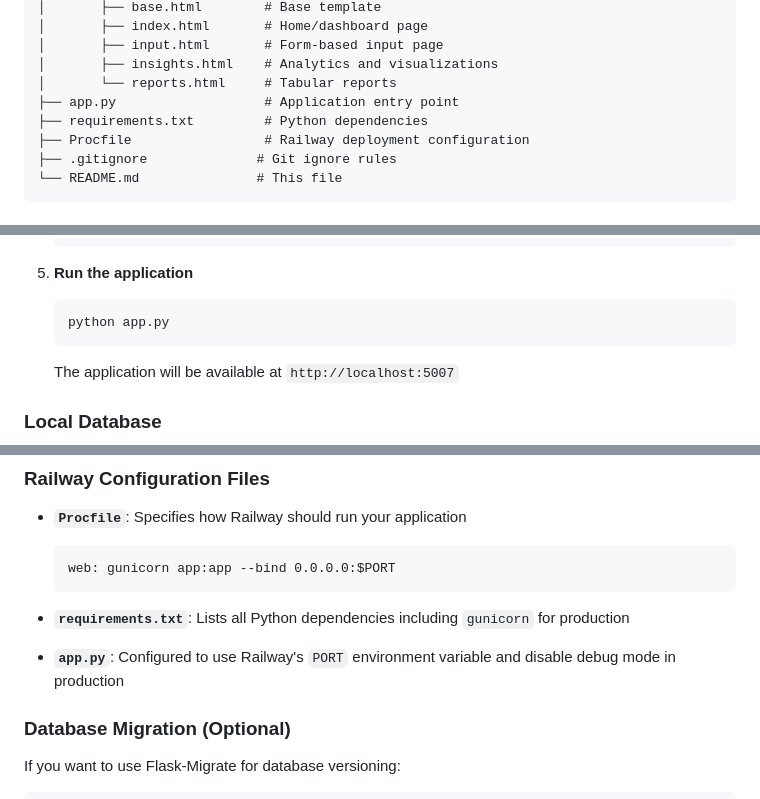
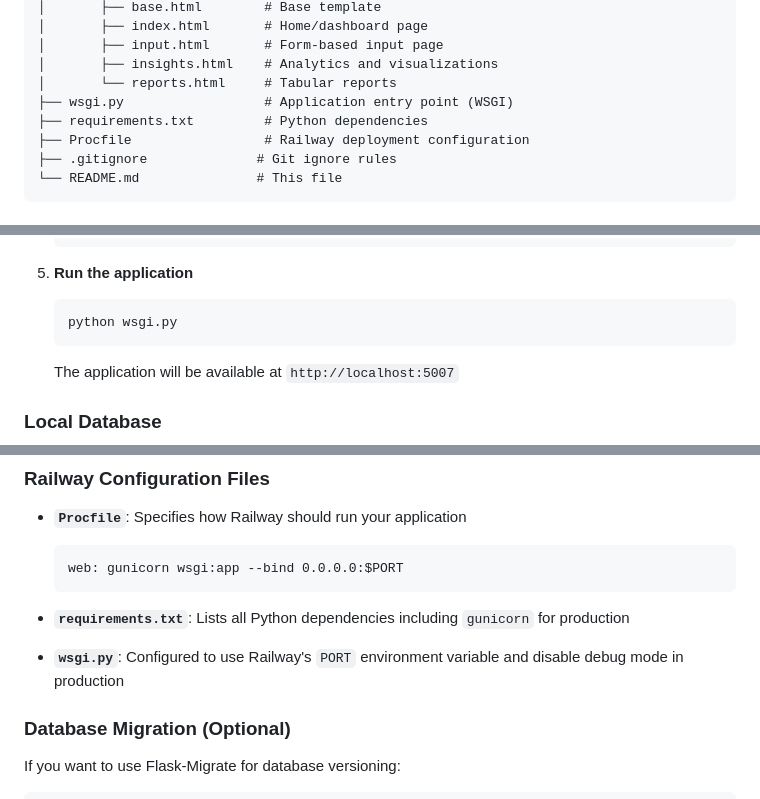
Before and after one commit to Legolasan/customer_session_analyser, a Markdown page: README.md, 3 parts joined by grey strips. Drawn GitHub-style.

Commit message:
Update README to reflect wsgi.py rename

````diff
--- a/README.md
+++ b/README.md
@@ -38,7 +38,7 @@ customer_session_analyzer/
 │       ├── input.html       # Form-based input page
 │       ├── insights.html    # Analytics and visualizations
 │       └── reports.html     # Tabular reports
-├── app.py                   # Application entry point
+├── wsgi.py                  # Application entry point (WSGI)
 ├── requirements.txt         # Python dependencies
 ├── Procfile                 # Railway deployment configuration
 ├── .gitignore              # Git ignore rules
@@ -88,7 +88,7 @@ customer_session_analyzer/
 
 5. **Run the application**
    ```bash
-   python app.py
+   python wsgi.py
    ```
 
    The application will be available at `http://localhost:5007`
@@ -147,12 +147,12 @@ By default, the application uses SQLite for local development. The database file
 
 - **`Procfile`**: Specifies how Railway should run your application
   ```
-  web: gunicorn app:app --bind 0.0.0.0:$PORT
+  web: gunicorn wsgi:app --bind 0.0.0.0:$PORT
   ```
 
 - **`requirements.txt`**: Lists all Python dependencies including `gunicorn` for production
 
-- **`app.py`**: Configured to use Railway's `PORT` environment variable and disable debug mode in production
+- **`wsgi.py`**: Configured to use Railway's `PORT` environment variable and disable debug mode in production
 
 ### Database Migration (Optional)
 
````
